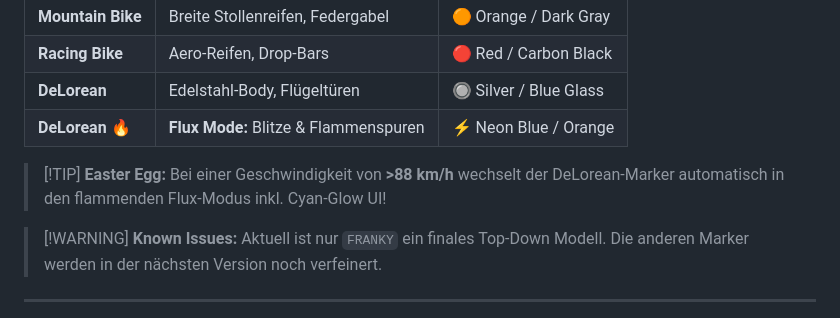
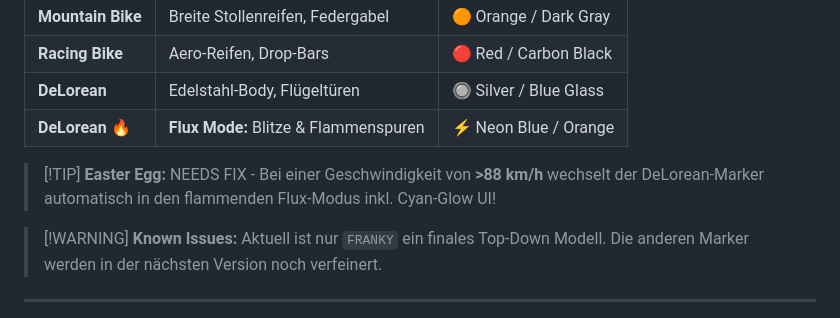
Before and after one commit to nicetoTECHyou/Cargo-Bike-Navi, a Markdown page: Readme.md, the part around the change. GitHub-like rendering.

```diff
--- a/Readme.md
+++ b/Readme.md
@@ -91,7 +91,7 @@ Alle Fahrzeugmarker wurden von einfachen SVGs auf hochwertige Base64-PNGs umgest
 | **DeLorean 🔥** | **Flux Mode:** Blitze & Flammenspuren | ⚡ Neon Blue / Orange |
 
 > [\!TIP]
-> **Easter Egg:** Bei einer Geschwindigkeit von **\>88 km/h** wechselt der DeLorean-Marker automatisch in den flammenden Flux-Modus inkl. Cyan-Glow UI\!
+> **Easter Egg:** NEEDS FIX - Bei einer Geschwindigkeit von **\>88 km/h** wechselt der DeLorean-Marker automatisch in den flammenden Flux-Modus inkl. Cyan-Glow UI\!
 
 > [\!WARNING]
 > **Known Issues:** Aktuell ist nur `FRANKY` ein finales Top-Down Modell. Die anderen Marker werden in der nächsten Version noch verfeinert.
```
